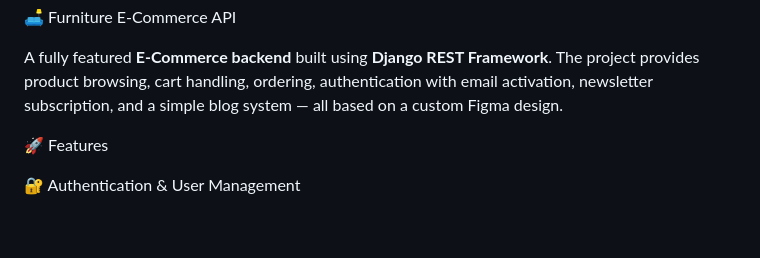
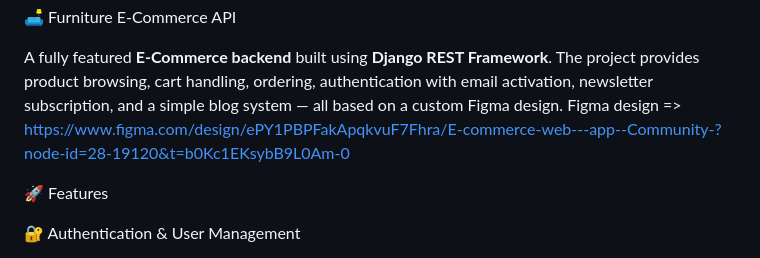
Before and after one commit to zarnigordekhonova/E-commerceProject, a Markdown page: README.MD, the part around the change. GitHub-like rendering; blank space fills up the shorter version.

```diff
--- a/README.MD
+++ b/README.MD
@@ -2,6 +2,7 @@
 
 A fully featured **E-Commerce backend** built using **Django REST Framework**.
 The project provides product browsing, cart handling, ordering, authentication with email activation, newsletter subscription, and a simple blog system — all based on a custom Figma design.
+Figma design => https://www.figma.com/design/ePY1PBPFakApqkvuF7Fhra/E-commerce-web---app--Community-?node-id=28-19120&t=b0Kc1EKsybB9L0Am-0
 
 🚀 Features
 
```
